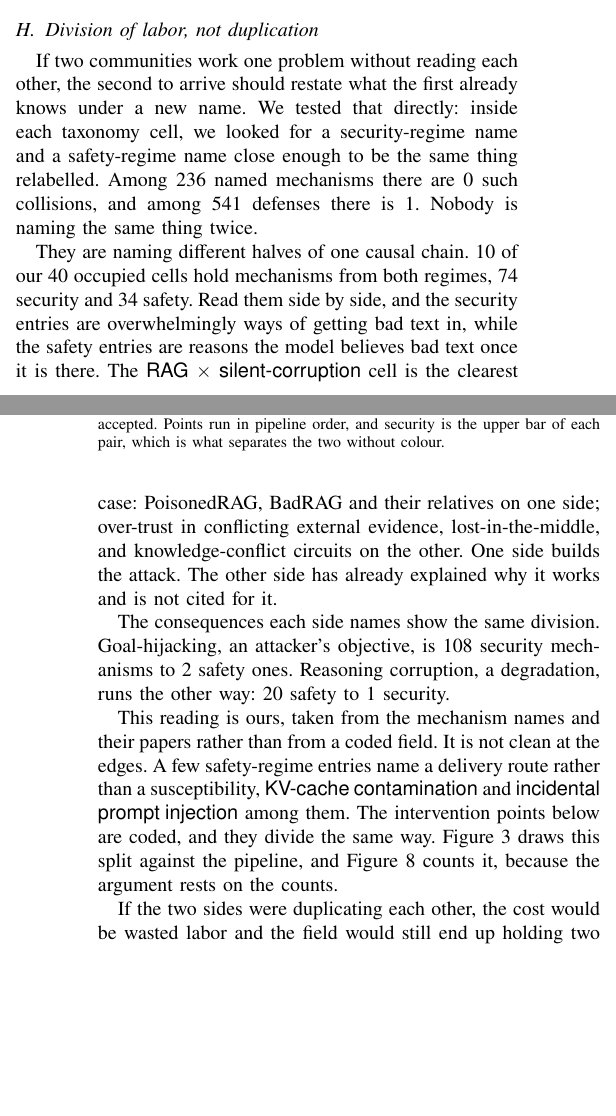
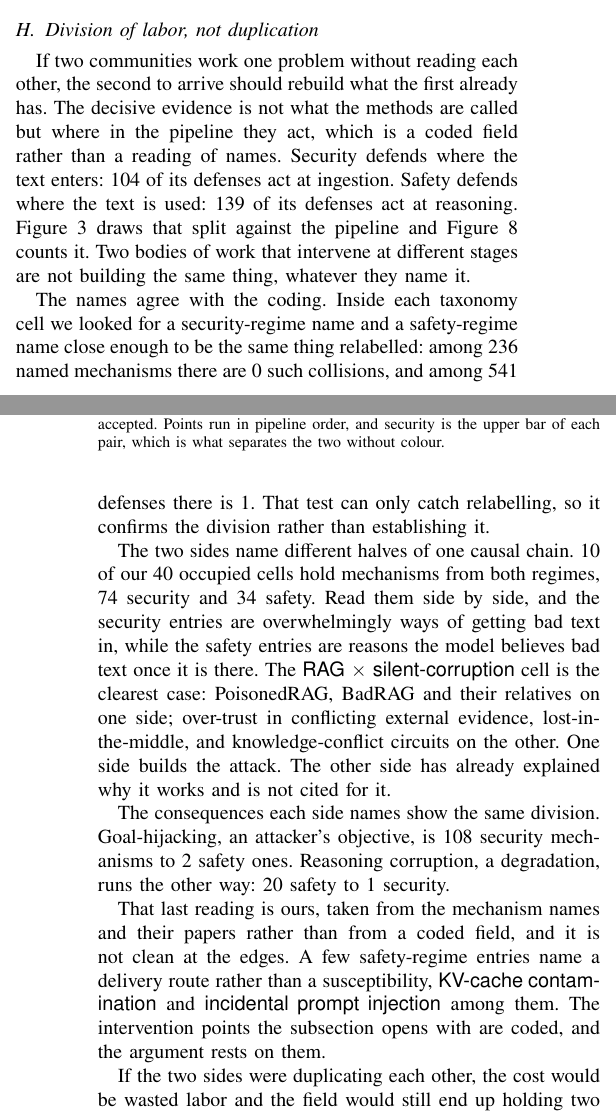
Before and after one commit to Nyamtulla/context_poison, a LaTeX paper (latex/main.tex, which reads latex/sections/03-literatures.tex): two parts of the columns of pages 8 and 9 of 24, joined at a grey line, cut so that both start at the same text, the shorter picture padded with empty space. Compiled offline with pdfLaTeX.

Commit message:
Lead the division argument with where defenses act, not what they are called

```diff
--- a/latex/sections/03-literatures.tex
+++ b/latex/sections/03-literatures.tex
@@ -443,14 +443,24 @@ Figure~\ref{fig:lag} shows the full distribution.
 \label{sec:parallel}
 
 If two communities work one problem without reading each other, the second
-to arrive should restate what the first already knows under a new name. We
-tested that directly: inside each taxonomy cell, we looked for a
+to arrive should rebuild what the first already has. The decisive evidence
+is not what the methods are called but where in the pipeline they act, which
+is a coded field rather than a reading of names. Security defends where the
+text enters: \NDefPtIngestionSec{} of its defenses act at ingestion.
+Safety defends where the text is used: \NDefPtReasoningSafety{} of its
+defenses act at reasoning. Figure~\ref{fig:pipeline} draws that split
+against the pipeline and Figure~\ref{fig:intervention} counts it. Two
+bodies of work that intervene at different stages are not building the same
+thing, whatever they name it.
+
+The names agree with the coding. Inside each taxonomy cell we looked for a
 security-regime name and a safety-regime name close enough to be the same
-thing relabelled. Among \NMechanisms{} named mechanisms there are
+thing relabelled: among \NMechanisms{} named mechanisms there are
 \NMechNameClash{} such collisions, and among \NDefenses{} defenses there
-is \NDefNameClash{}. Nobody is naming the same thing twice.
+is \NDefNameClash{}. That test can only catch relabelling, so it confirms
+the division rather than establishing it.
 
-They are naming different halves of one causal chain. \NSharedCells{} of our
+The two sides name different halves of one causal chain. \NSharedCells{} of our
 \NOccupiedCells{} occupied cells hold mechanisms from both regimes,
 \NMechSharedSec{} security and \NMechSharedSafety{} safety. Read them side by
 side, and the security entries are overwhelmingly ways of getting bad text in, while
@@ -466,14 +476,12 @@ attacker's objective, is \NGoalHijackSec{} security mechanisms to
 \NGoalHijackSafety{} safety ones. Reasoning corruption, a degradation, runs
 the other way: \NReasonSafety{} safety to \NReasonSec{} security.
 
-This reading is ours, taken from the mechanism names and their papers rather
-than from a coded field. It is not clean at the edges. A few safety-regime
-entries name a delivery route rather than a susceptibility, \meth{KV-cache
-contamination} and \meth{incidental prompt injection} among them. The
-intervention points below are coded, and they divide the same way.
-Figure~\ref{fig:pipeline} draws this split against the pipeline, and
-Figure~\ref{fig:intervention} counts it, because the argument rests on the
-counts.
+That last reading is ours, taken from the mechanism names and their papers
+rather than from a coded field, and it is not clean at the edges. A few
+safety-regime entries name a delivery route rather than a susceptibility,
+\meth{KV-cache contamination} and \meth{incidental prompt injection} among
+them. The intervention points the subsection opens with are coded, and the
+argument rests on them.
 
 \begin{figure}[t]
 \centering
```
